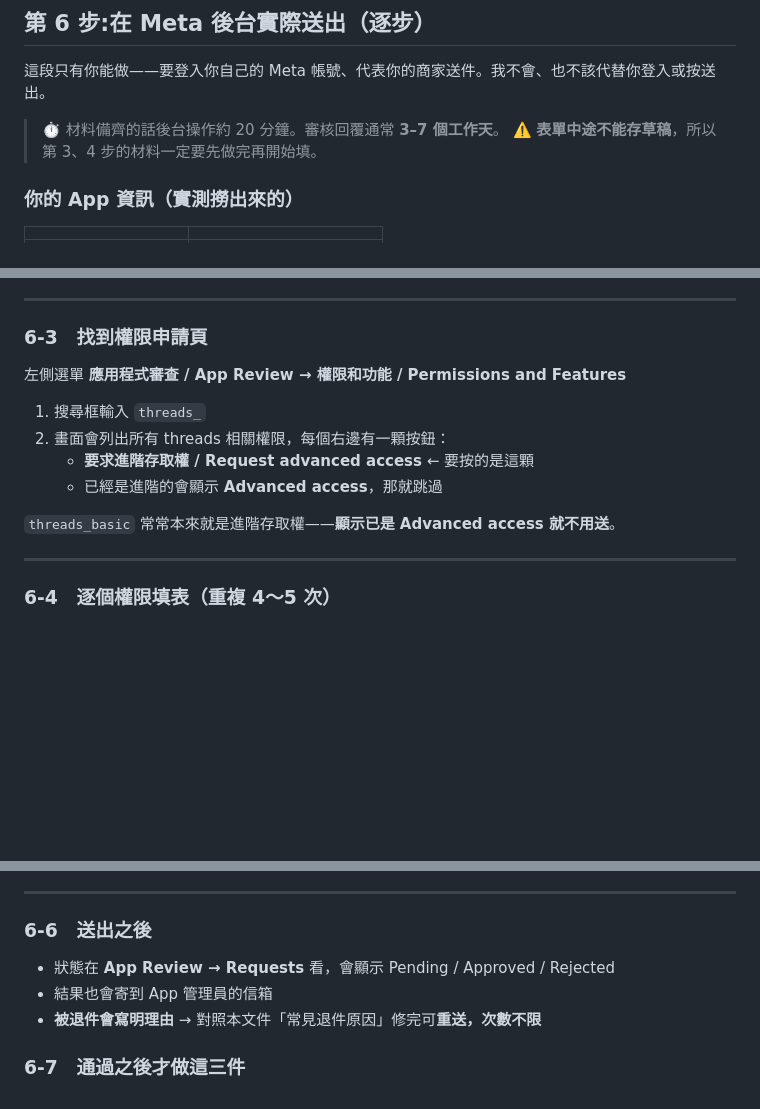
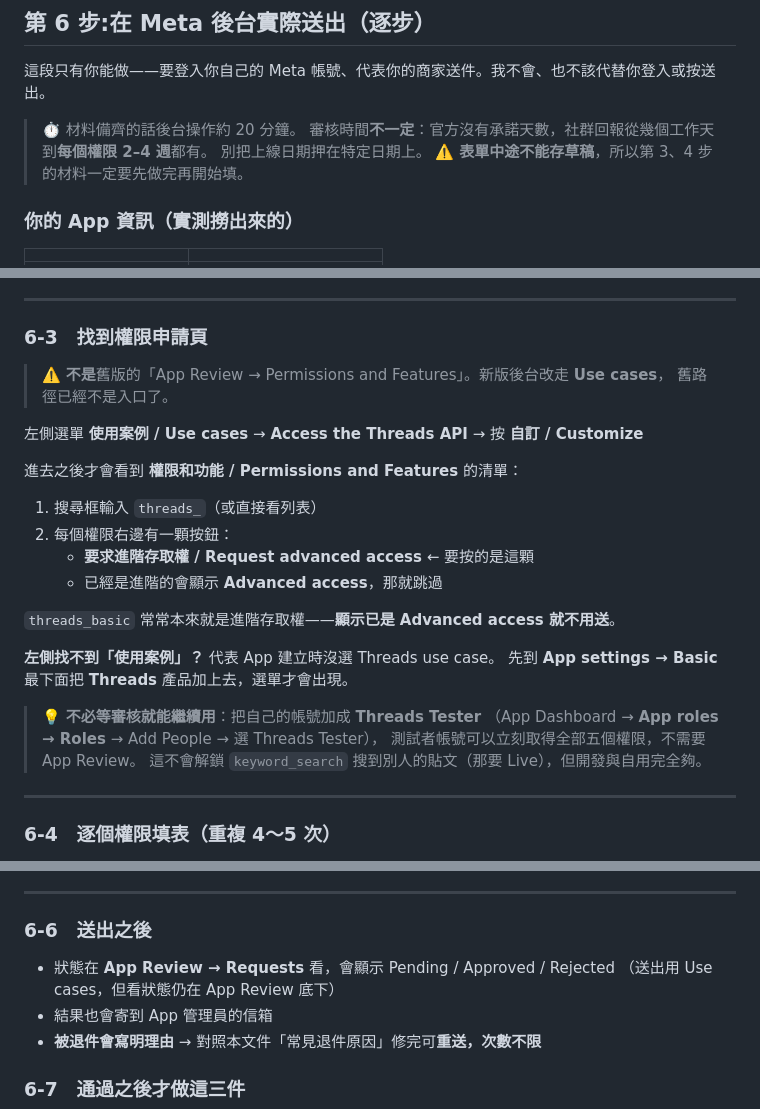
Before and after one commit to 1071107xznw-lang/threads-engager, a Markdown page: docs/app-review-submission.md, 3 parts joined by grey strips. GitHub-like rendering; blank space fills up the shorter version.

Commit message:
docs: 修正送審路徑（新版後台走 Use cases，不是 App Review 選單）
實際操作時找不到 6-3 那一頁——文件寫的是舊版路徑。
新版後台是：左側 Use cases → Access the Threads API → Customize，
進去才有 Permissions and Features 清單。舊的 App Review 選單已經不是入口。

順手補三件事：
- 左側沒有「使用案例」的處理方式（App settings → Basic 加上 Threads 產品）
- Threads Tester：測試者帳號可立刻取得五個權限、不必等審核，開發自用夠了
- 審核天數改成不保證。原本寫 3–7 個工作天是我給的數字，官方沒有承諾，
  社群回報每個權限 2–4 週都有。別把上線日期押死。

go-live-checklist 的 threads_manage_replies 也從「不一定要」改成「必送」，
對齊 2026-08 的實測結果。

Co-Authored-By: Claude Opus 5 <noreply@anthropic.com>

```diff
--- a/docs/app-review-submission.md
+++ b/docs/app-review-submission.md
@@ -277,7 +277,9 @@ https://1071107xznw-lang.github.io/threads-engager/privacy-policy
 
 這段只有你能做——要登入你自己的 Meta 帳號、代表你的商家送件。我不會、也不該代替你登入或按送出。
 
-> ⏱ 材料備齊的話後台操作約 20 分鐘。審核回覆通常 **3–7 個工作天**。
+> ⏱ 材料備齊的話後台操作約 20 分鐘。
+> 審核時間**不一定**：官方沒有承諾天數，社群回報從幾個工作天到**每個權限 2–4 週**都有。
+> 別把上線日期押在特定日期上。
 > ⚠️ **表單中途不能存草稿**，所以第 3、4 步的材料一定要先做完再開始填。
 
 ### 你的 App 資訊（實測撈出來的）
@@ -344,14 +346,27 @@ threads_manage_replies
 
 ### 6-3　找到權限申請頁
 
-左側選單 **應用程式審查 / App Review → 權限和功能 / Permissions and Features**
+> ⚠️ **不是**舊版的「App Review → Permissions and Features」。新版後台改走 **Use cases**，
+> 舊路徑已經不是入口了。
 
-1. 搜尋框輸入 `threads_`
-2. 畫面會列出所有 threads 相關權限，每個右邊有一顆按鈕：
+左側選單 **使用案例 / Use cases** → **Access the Threads API** → 按 **自訂 / Customize**
+
+進去之後才會看到 **權限和功能 / Permissions and Features** 的清單：
+
+1. 搜尋框輸入 `threads_`（或直接看列表）
+2. 每個權限右邊有一顆按鈕：
    - **要求進階存取權 / Request advanced access** ← 要按的是這顆
    - 已經是進階的會顯示 **Advanced access**，那就跳過
 
 `threads_basic` 常常本來就是進階存取權——**顯示已是 Advanced access 就不用送**。
+
+**左側找不到「使用案例」？** 代表 App 建立時沒選 Threads use case。
+先到 **App settings → Basic** 最下面把 **Threads** 產品加上去，選單才會出現。
+
+> 💡 **不必等審核就能繼續用**：把自己的帳號加成 **Threads Tester**
+> （App Dashboard → **App roles → Roles** → Add People → 選 Threads Tester），
+> 測試者帳號可以立刻取得全部五個權限，不需要 App Review。
+> 這不會解鎖 `keyword_search` 搜到別人的貼文（那要 Live），但開發與自用完全夠。
 
 ---
 
@@ -392,6 +407,7 @@ threads_manage_replies
 ### 6-6　送出之後
 
 - 狀態在 **App Review → Requests** 看，會顯示 Pending / Approved / Rejected
+  （送出用 Use cases，但看狀態仍在 App Review 底下）
 - 結果也會寄到 App 管理員的信箱
 - **被退件會寫明理由** → 對照本文件「常見退件原因」修完可**重送，次數不限**
 
```
Also changed, not shown: docs/go-live-checklist.md (+4 -2 lines).
